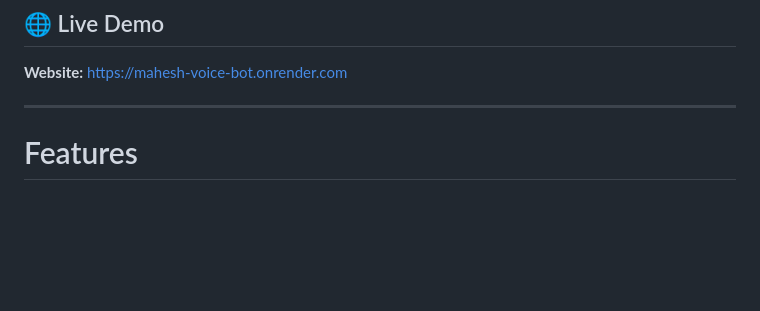
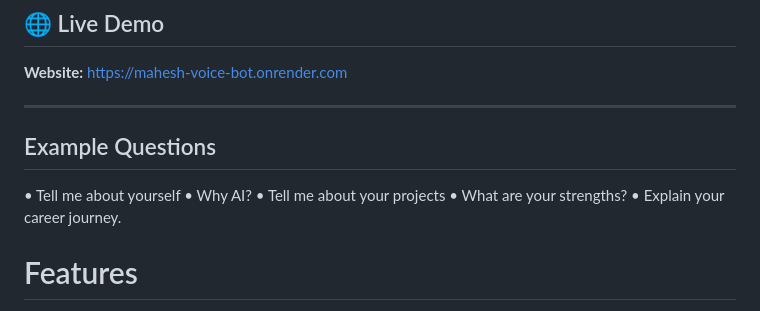
Before and after one commit to 00jangidmahesh-web/mahesh-voice-bot, a Markdown page: README.md, the part around the change. Drawn GitHub-style; blank space fills up the shorter version.

```diff
--- a/README.md
+++ b/README.md
@@ -11,6 +11,13 @@ The assistant is powered by Retrieval-Augmented Generation (RAG), LangGraph, Ope
 **Website:** https://mahesh-voice-bot.onrender.com
 
 ---
+## Example Questions
+
+• Tell me about yourself
+• Why AI?
+• Tell me about your projects
+• What are your strengths?
+• Explain your career journey.
 
 # Features
 
```
